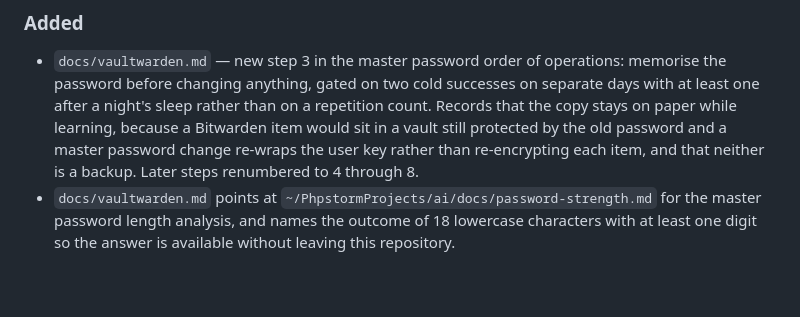
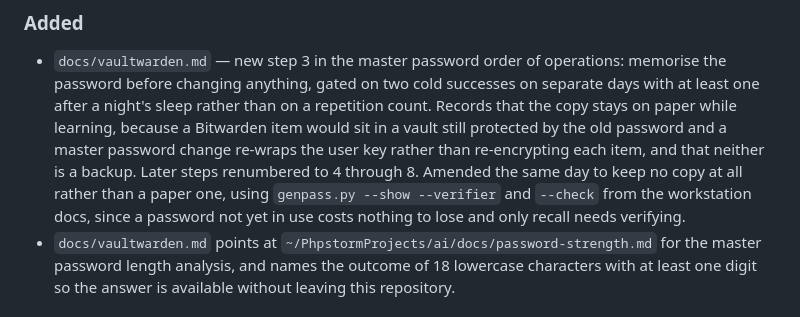
Before and after one commit to SdWa5/vps, a Markdown page: CHANGELOG.md, the part around the change. Rendered like a GitHub page; blank space fills up the shorter version.

```diff
--- a/CHANGELOG.md
+++ b/CHANGELOG.md
@@ -12,7 +12,10 @@ The format is based on [Keep a Changelog](https://keepachangelog.com/en/1.1.0/).
   anything, gated on two cold successes on separate days with at least one after a night's sleep rather than on a
   repetition count. Records that the copy stays on paper while learning, because a Bitwarden item would sit in a vault
   still protected by the old password and a master password change re-wraps the user key rather than re-encrypting each
-  item, and that neither is a backup. Later steps renumbered to 4 through 8.
+  item, and that neither is a backup. Later steps renumbered to 4 through 8. Amended the same day to
+  keep no copy at all rather than a paper one, using `genpass.py --show --verifier` and `--check` from
+  the workstation docs, since a password not yet in use costs nothing to lose and only recall needs
+  verifying.
 - `docs/vaultwarden.md` points at `~/PhpstormProjects/ai/docs/password-strength.md` for the master password length
   analysis, and names the outcome of 18 lowercase characters with at least one digit so the answer is available
   without leaving this repository.
```
Also changed, not shown: docs/vaultwarden.md (+19 -7 lines).
